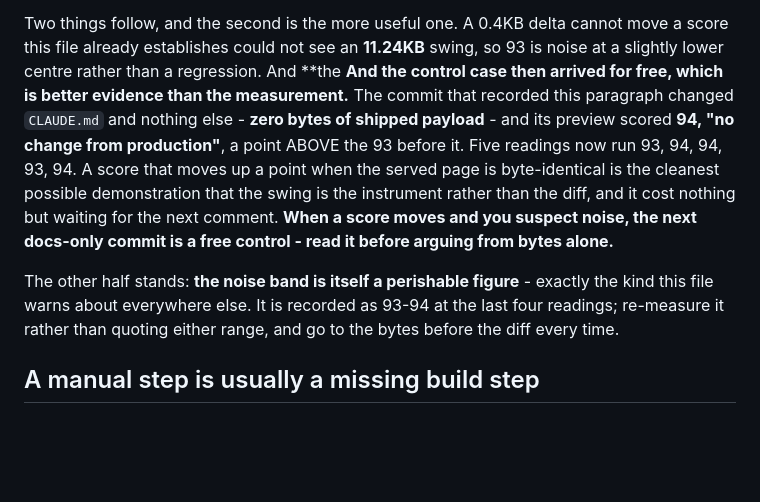
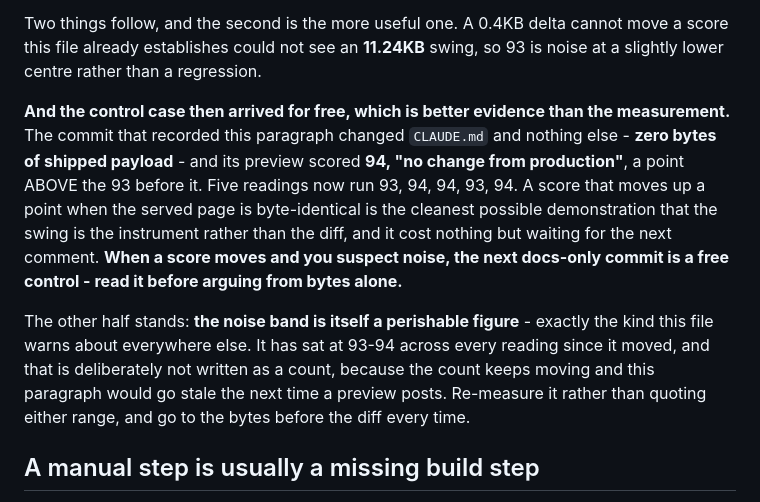
Before and after one commit to PapaDanico/Njia, a Markdown page: CLAUDE.md, the part around one of its changes. GitHub-like rendering; blank space fills up the shorter version.

Commit message:
Repair three defects my own edits left in CLAUDE.md
Found by reading the file back at session start rather than by any guard — the
same read-back discipline this file mandates for data, applied to prose.

1. A MANGLED SENTENCE WITH UNBALANCED MARKDOWN. An earlier insert anchored
   mid-sentence on "noise band is itself a perishable figure", orphaning the
   "And **the" that had preceded it:

       ...rather than a regression. And **the
       **And the control case then arrived for free...

   That left an unclosed ** which bolds everything after it in any renderer,
   and it read as a fragment. The section's asterisks now balance (24, even).

2. A COUNT THAT CONTRADICTED THE LINE ABOVE IT. The paragraph said "Five
   readings now run 93, 94, 94, 93, 94" and then, two lines later, "recorded as
   93-94 at the last four readings". A sixth reading has since posted. Rewritten
   to state the range without pinning a count, and to say WHY — which is this
   file's own rule: where a number will keep moving, stop stating it. The
   instructions-drift section exists for exactly this, and I introduced the
   drift into the paragraph two sections below it.

3. A triple blank line left by renaming a heading.

The long lines at the private-fees table are markdown table rows and cannot be
wrapped without breaking the table; left as they are.

Docs only. 305 unit tests pass, generators regenerated in order, no artefact
drift — git status shows CLAUDE.md alone.

Co-Authored-By: Claude Opus 5 <noreply@anthropic.com>
Claude-Session: https://claude.ai/code/session_01GNVXLi8gnKNcdAogDkQD75

```diff
--- a/CLAUDE.md
+++ b/CLAUDE.md
@@ -3141,9 +3139,10 @@ grew **892 to 1,019 records**, roughly 25KB gzipped, and the critical path moved
 
 Two things follow, and the second is the more useful one. A 0.4KB delta cannot
 move a score this file already establishes could not see an **11.24KB** swing,
-so 93 is noise at a slightly lower centre rather than a regression. And **the
-**And the control case then arrived for free, which is better evidence
-than the measurement.** The commit that recorded this paragraph changed
+so 93 is noise at a slightly lower centre rather than a regression.
+
+**And the control case then arrived for free, which is better evidence than the
+measurement.** The commit that recorded this paragraph changed
 `CLAUDE.md` and nothing else - **zero bytes of shipped payload** - and its
 preview scored **94, "no change from production"**, a point ABOVE the 93 before
 it. Five readings now run 93, 94, 94, 93, 94. A score that moves up a point when
@@ -3153,10 +3152,12 @@ waiting for the next comment. **When a score moves and you suspect noise, the
 next docs-only commit is a free control - read it before arguing from bytes
 alone.**
 
-The other half stands: **the noise band is itself a perishable figure** - exactly the kind this file warns
-about everywhere else. It is recorded as 93-94 at the last four readings;
-re-measure it rather than quoting either range, and go to the bytes before the
-diff every time.
+The other half stands: **the noise band is itself a perishable figure** -
+exactly the kind this file warns about everywhere else. It has sat at 93-94
+across every reading since it moved, and that is deliberately not written as a
+count, because the count keeps moving and this paragraph would go stale the
+next time a preview posts. Re-measure it rather than quoting either range, and
+go to the bytes before the diff every time.
 
 ## A manual step is usually a missing build step
 
```
Also changed, not shown: other parts of CLAUDE.md (+0 -2 lines).
